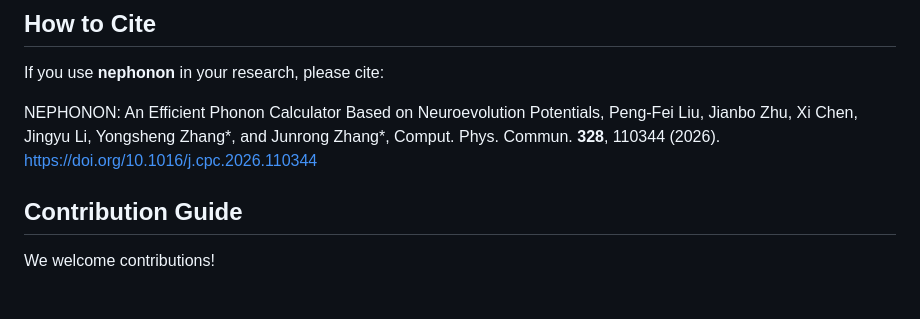
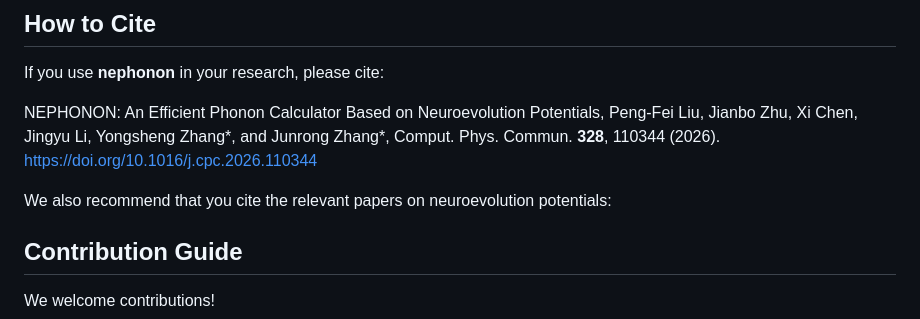
Before and after one commit to ICNSMS/nephonon, a Markdown page: README.md, the part around the change. GitHub-like rendering; blank space fills up the shorter version.

```diff
--- a/README.md
+++ b/README.md
@@ -201,6 +201,9 @@ If you use **nephonon** in your research, please cite:
 
 NEPHONON: An Efficient Phonon Calculator Based on Neuroevolution Potentials, Peng-Fei Liu, Jianbo Zhu, Xi Chen, Jingyu Li, Yongsheng Zhang*, and Junrong Zhang*, Comput. Phys. Commun.  **328**, 110344 (2026). [https://doi.org/10.1016/j.cpc.2026.110344](https://doi.org/10.1016/j.cpc.2026.110344)
 
+We also recommend that you cite the relevant papers on neuroevolution potentials:
+
+
 ## Contribution Guide
 
 We welcome contributions!
```
